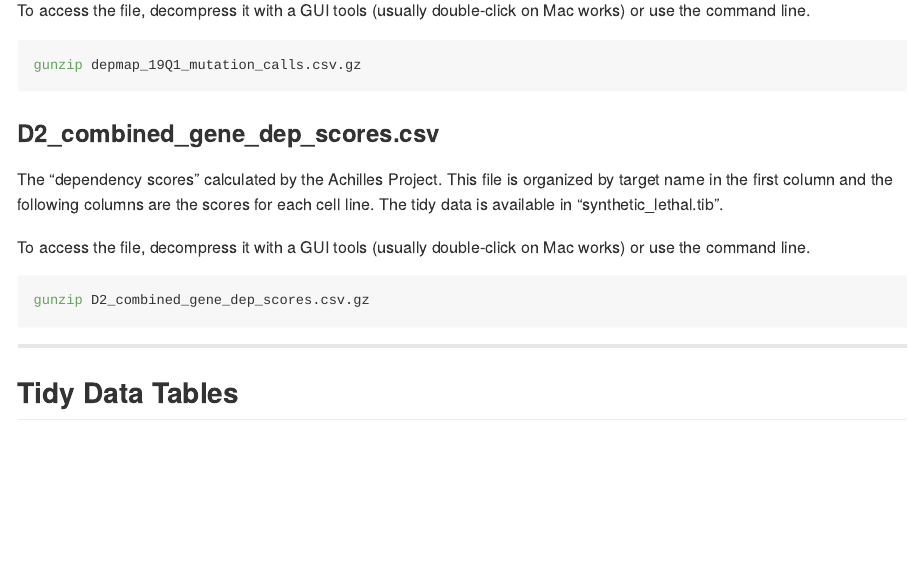
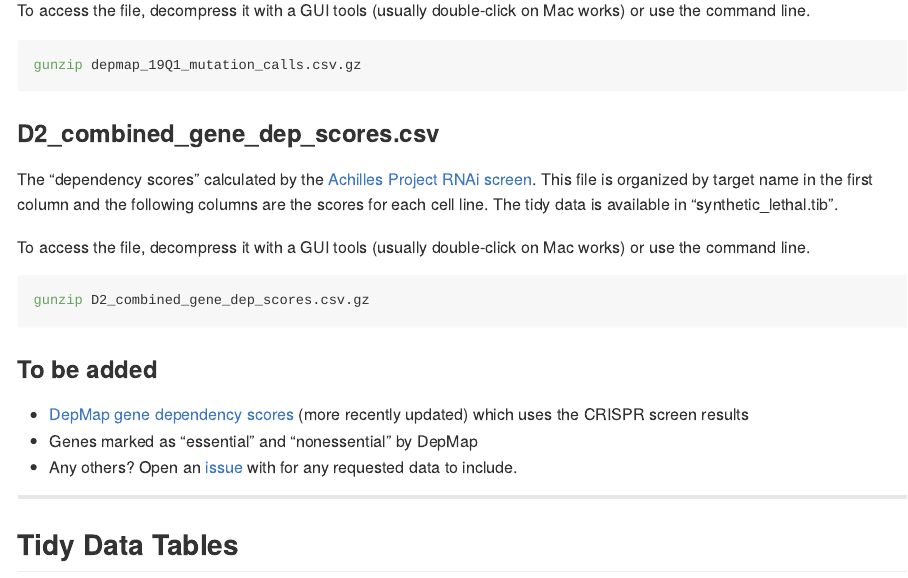
Before and after one commit to jhrcook/tidy_Achilles, an R Markdown document (README.Rmd): the page in a window 1100 px wide, from 780 px down. The pictures show the output file README.html that the author committed with the source, opened offline.

Commit message:
added  To Add list

````diff
--- a/README.Rmd
+++ b/README.Rmd
@@ -49,13 +49,19 @@ gunzip depmap_19Q1_mutation_calls.csv.gz
 
 ### D2_combined_gene_dep_scores.csv
 
-The "dependency scores" calculated by the Achilles Project. This file is organized by target name in the first column and the following columns are the scores for each cell line. The tidy data is available in "synthetic_lethal.tib".
+The "dependency scores" calculated by the [Achilles Project RNAi screen](https://depmap.org/portal/achilles/). This file is organized by target name in the first column and the following columns are the scores for each cell line. The tidy data is available in "synthetic_lethal.tib".
 
 To access the file, decompress it with a GUI tools (usually double-click on Mac works) or use the command line.
 
 ```bash
 gunzip D2_combined_gene_dep_scores.csv.gz
 ```
+
+### To be added
+
+* [DepMap gene dependency scores](https://depmap.org/portal/download/) (more recently updated) which uses the CRISPR screen results
+* Genes  marked as "essential" and  "nonessential" by DepMap
+* Any others? Open an [issue](https://github.com/jhrcook/tidy_Achilles/issues) with for any requested data to include.
 
 ---
 
````
Also changed, not shown: README.html, README.md.
